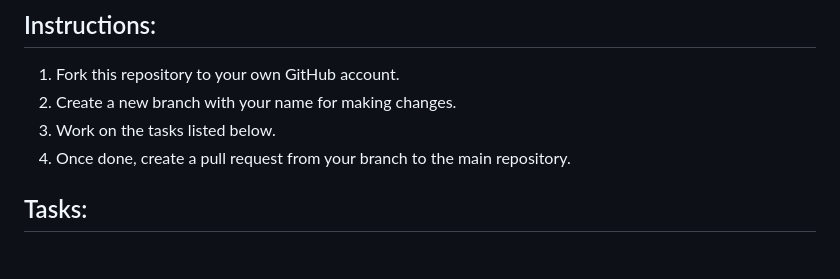
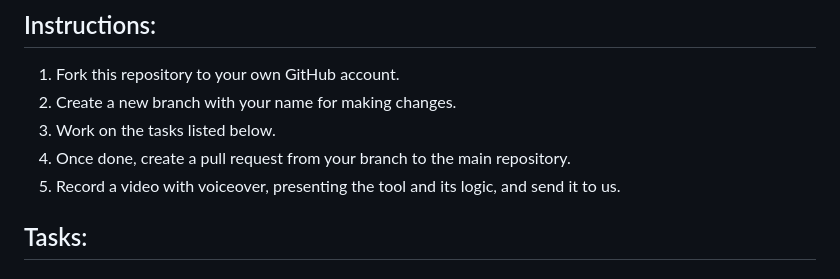
Before and after one commit to strategic-agenda/robert-php-dev-test, a Markdown page: README.md, the part around the change. Drawn GitHub-style.

```diff
--- a/README.md
+++ b/README.md
@@ -12,6 +12,7 @@ In the field of translation, a translation unit is a segment of a text which the
 2. Create a new branch with your name for making changes.
 3. Work on the tasks listed below.
 4. Once done, create a pull request from your branch to the main repository.
+5. Record a video with voiceover, presenting the tool and its logic, and send it to us.
 
 ## Tasks:
 ## Task 1: Design Patterns and Architecture
```
